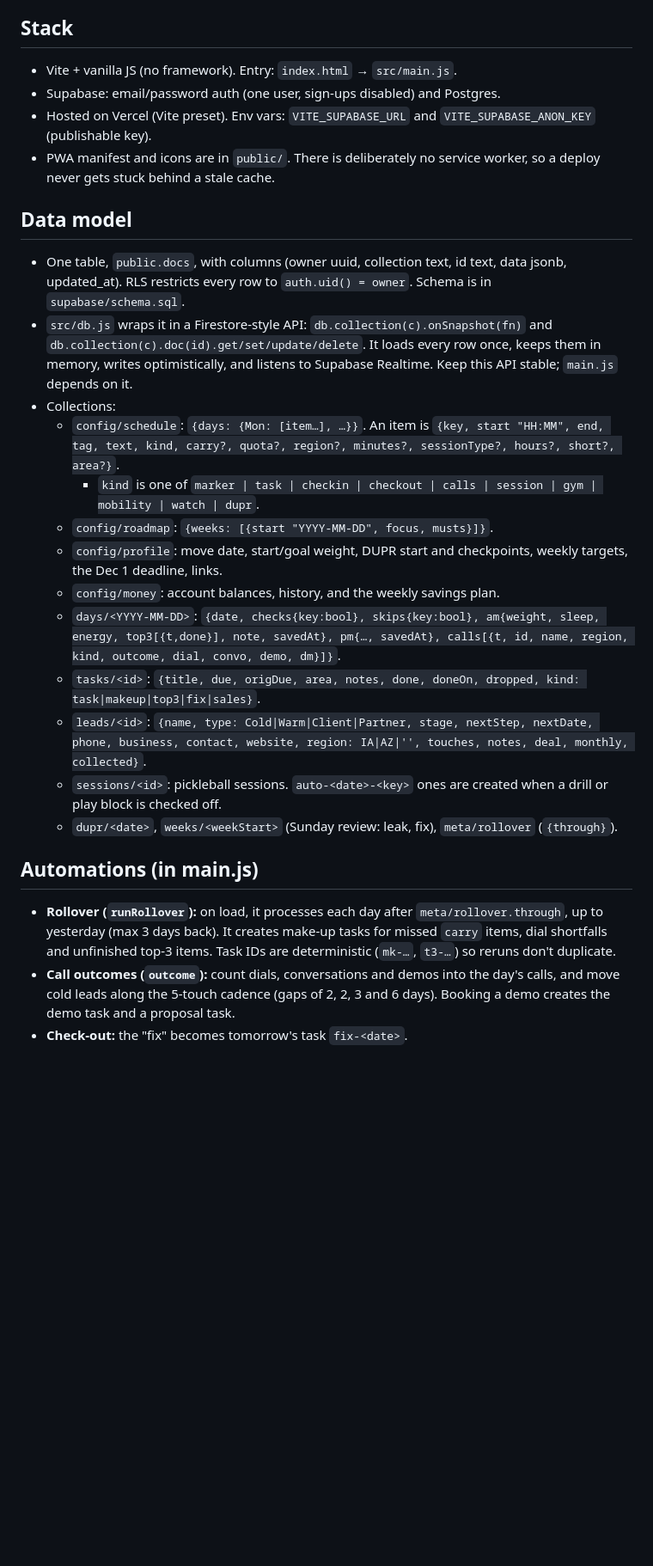
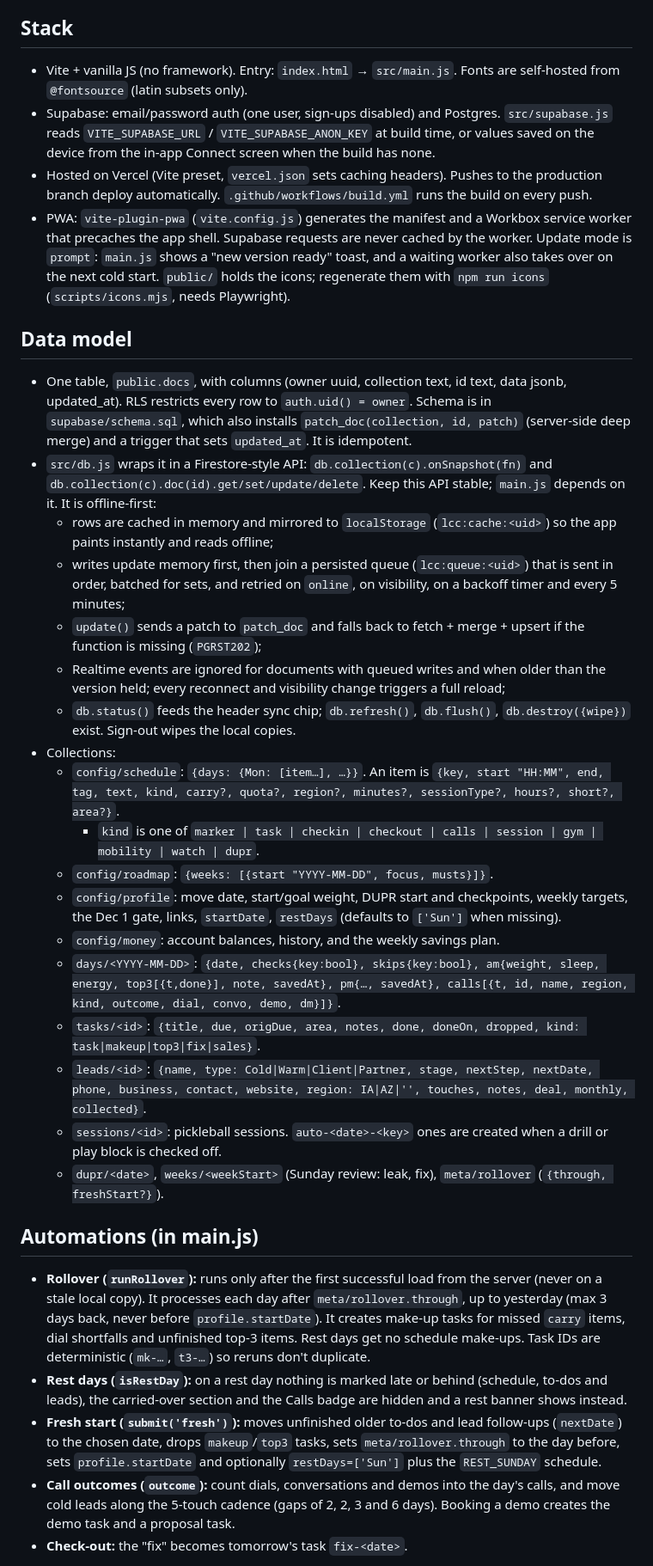
Before and after one commit to logannewman-stack/lifecommandcentre, a Markdown page: CLAUDE.md, the part around one of its changes. Shown at 86% size. GitHub-like rendering; blank space fills up the shorter version.

```diff
--- a/CLAUDE.md
+++ b/CLAUDE.md
@@ -3,27 +3,34 @@
 Logan's personal productivity web app, for one user only. It is not a product: no billing, no multi-tenant features, no marketing pages.
 
 ## Stack
-- Vite + vanilla JS (no framework). Entry: `index.html` → `src/main.js`.
-- Supabase: email/password auth (one user, sign-ups disabled) and Postgres.
-- Hosted on Vercel (Vite preset). Env vars: `VITE_SUPABASE_URL` and `VITE_SUPABASE_ANON_KEY` (publishable key).
-- PWA manifest and icons are in `public/`. There is deliberately no service worker, so a deploy never gets stuck behind a stale cache.
+- Vite + vanilla JS (no framework). Entry: `index.html` → `src/main.js`. Fonts are self-hosted from `@fontsource` (latin subsets only).
+- Supabase: email/password auth (one user, sign-ups disabled) and Postgres. `src/supabase.js` reads `VITE_SUPABASE_URL` / `VITE_SUPABASE_ANON_KEY` at build time, or values saved on the device from the in-app Connect screen when the build has none.
+- Hosted on Vercel (Vite preset, `vercel.json` sets caching headers). Pushes to the production branch deploy automatically. `.github/workflows/build.yml` runs the build on every push.
+- PWA: `vite-plugin-pwa` (`vite.config.js`) generates the manifest and a Workbox service worker that precaches the app shell. Supabase requests are never cached by the worker. Update mode is `prompt`: `main.js` shows a "new version ready" toast, and a waiting worker also takes over on the next cold start. `public/` holds the icons; regenerate them with `npm run icons` (`scripts/icons.mjs`, needs Playwright).
 
 ## Data model
-- One table, `public.docs`, with columns (owner uuid, collection text, id text, data jsonb, updated_at). RLS restricts every row to `auth.uid() = owner`. Schema is in `supabase/schema.sql`.
-- `src/db.js` wraps it in a Firestore-style API: `db.collection(c).onSnapshot(fn)` and `db.collection(c).doc(id).get/set/update/delete`. It loads every row once, keeps them in memory, writes optimistically, and listens to Supabase Realtime. Keep this API stable; `main.js` depends on it.
+- One table, `public.docs`, with columns (owner uuid, collection text, id text, data jsonb, updated_at). RLS restricts every row to `auth.uid() = owner`. Schema is in `supabase/schema.sql`, which also installs `patch_doc(collection, id, patch)` (server-side deep merge) and a trigger that sets `updated_at`. It is idempotent.
+- `src/db.js` wraps it in a Firestore-style API: `db.collection(c).onSnapshot(fn)` and `db.collection(c).doc(id).get/set/update/delete`. Keep this API stable; `main.js` depends on it. It is offline-first:
+  - rows are cached in memory and mirrored to `localStorage` (`lcc:cache:<uid>`) so the app paints instantly and reads offline;
+  - writes update memory first, then join a persisted queue (`lcc:queue:<uid>`) that is sent in order, batched for sets, and retried on `online`, on visibility, on a backoff timer and every 5 minutes;
+  - `update()` sends a patch to `patch_doc` and falls back to fetch + merge + upsert if the function is missing (`PGRST202`);
+  - Realtime events are ignored for documents with queued writes and when older than the version held; every reconnect and visibility change triggers a full reload;
+  - `db.status()` feeds the header sync chip; `db.refresh()`, `db.flush()`, `db.destroy({wipe})` exist. Sign-out wipes the local copies.
 - Collections:
   - `config/schedule`: `{days: {Mon: [item…], …}}`. An item is `{key, start "HH:MM", end, tag, text, kind, carry?, quota?, region?, minutes?, sessionType?, hours?, short?, area?}`.
     - `kind` is one of `marker | task | checkin | checkout | calls | session | gym | mobility | watch | dupr`.
   - `config/roadmap`: `{weeks: [{start "YYYY-MM-DD", focus, musts}]}`.
-  - `config/profile`: move date, start/goal weight, DUPR start and checkpoints, weekly targets, the Dec 1 deadline, links.
+  - `config/profile`: move date, start/goal weight, DUPR start and checkpoints, weekly targets, the Dec 1 gate, links, `startDate`, `restDays` (defaults to `['Sun']` when missing).
   - `config/money`: account balances, history, and the weekly savings plan.
   - `days/<YYYY-MM-DD>`: `{date, checks{key:bool}, skips{key:bool}, am{weight, sleep, energy, top3[{t,done}], note, savedAt}, pm{…, savedAt}, calls[{t, id, name, region, kind, outcome, dial, convo, demo, dm}]}`.
   - `tasks/<id>`: `{title, due, origDue, area, notes, done, doneOn, dropped, kind: task|makeup|top3|fix|sales}`.
   - `leads/<id>`: `{name, type: Cold|Warm|Client|Partner, stage, nextStep, nextDate, phone, business, contact, website, region: IA|AZ|'', touches, notes, deal, monthly, collected}`.
   - `sessions/<id>`: pickleball sessions. `auto-<date>-<key>` ones are created when a drill or play block is checked off.
-  - `dupr/<date>`, `weeks/<weekStart>` (Sunday review: leak, fix), `meta/rollover` (`{through}`).
+  - `dupr/<date>`, `weeks/<weekStart>` (Sunday review: leak, fix), `meta/rollover` (`{through, freshStart?}`).
 
 ## Automations (in main.js)
-- **Rollover (`runRollover`):** on load, it processes each day after `meta/rollover.through`, up to yesterday (max 3 days back). It creates make-up tasks for missed `carry` items, dial shortfalls and unfinished top-3 items. Task IDs are deterministic (`mk-…`, `t3-…`) so reruns don't duplicate.
+- **Rollover (`runRollover`):** runs only after the first successful load from the server (never on a stale local copy). It processes each day after `meta/rollover.through`, up to yesterday (max 3 days back, never before `profile.startDate`). It creates make-up tasks for missed `carry` items, dial shortfalls and unfinished top-3 items. Rest days get no schedule make-ups. Task IDs are deterministic (`mk-…`, `t3-…`) so reruns don't duplicate.
+- **Rest days (`isRestDay`):** on a rest day nothing is marked late or behind (schedule, to-dos and leads), the carried-over section and the Calls badge are hidden and a rest banner shows instead.
+- **Fresh start (`submit('fresh')`):** moves unfinished older to-dos and lead follow-ups (`nextDate`) to the chosen date, drops `makeup`/`top3` tasks, sets `meta/rollover.through` to the day before, sets `profile.startDate` and optionally `restDays=['Sun']` plus the `REST_SUNDAY` schedule.
 - **Call outcomes (`outcome`):** count dials, conversations and demos into the day's calls, and move cold leads along the 5-touch cadence (gaps of 2, 2, 3 and 6 days). Booking a demo creates the demo task and a proposal task.
 - **Check-out:** the "fix" becomes tomorrow's task `fix-<date>`.
```
Also changed, not shown: other parts of CLAUDE.md (+9 -3 lines), README.md (+36 -45 lines).
